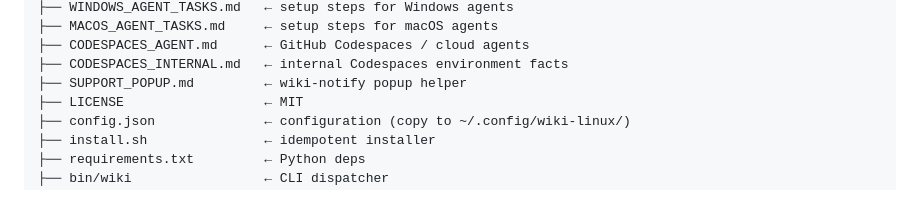
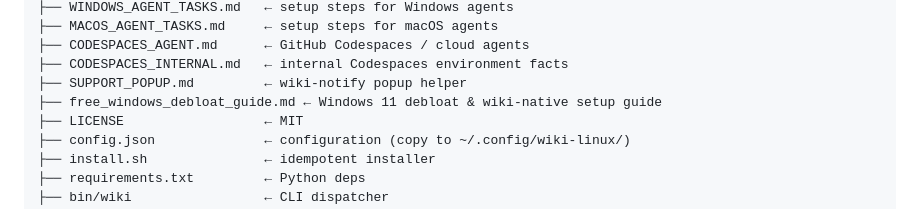
Before and after one commit to sourovdeb/wiki-linux, a Markdown page: README.md, the part around the change. GitHub-like rendering.

```diff
--- a/README.md
+++ b/README.md
@@ -55,6 +55,7 @@ wiki-linux/
 ├── CODESPACES_AGENT.md      ← GitHub Codespaces / cloud agents
 ├── CODESPACES_INTERNAL.md   ← internal Codespaces environment facts
 ├── SUPPORT_POPUP.md         ← wiki-notify popup helper
+├── free_windows_debloat_guide.md ← Windows 11 debloat & wiki-native setup guide
 ├── LICENSE                  ← MIT
 ├── config.json              ← configuration (copy to ~/.config/wiki-linux/)
 ├── install.sh               ← idempotent installer
```
Also changed, not shown: WINDOWS_AGENT_TASKS.md (+3 -0 lines).
